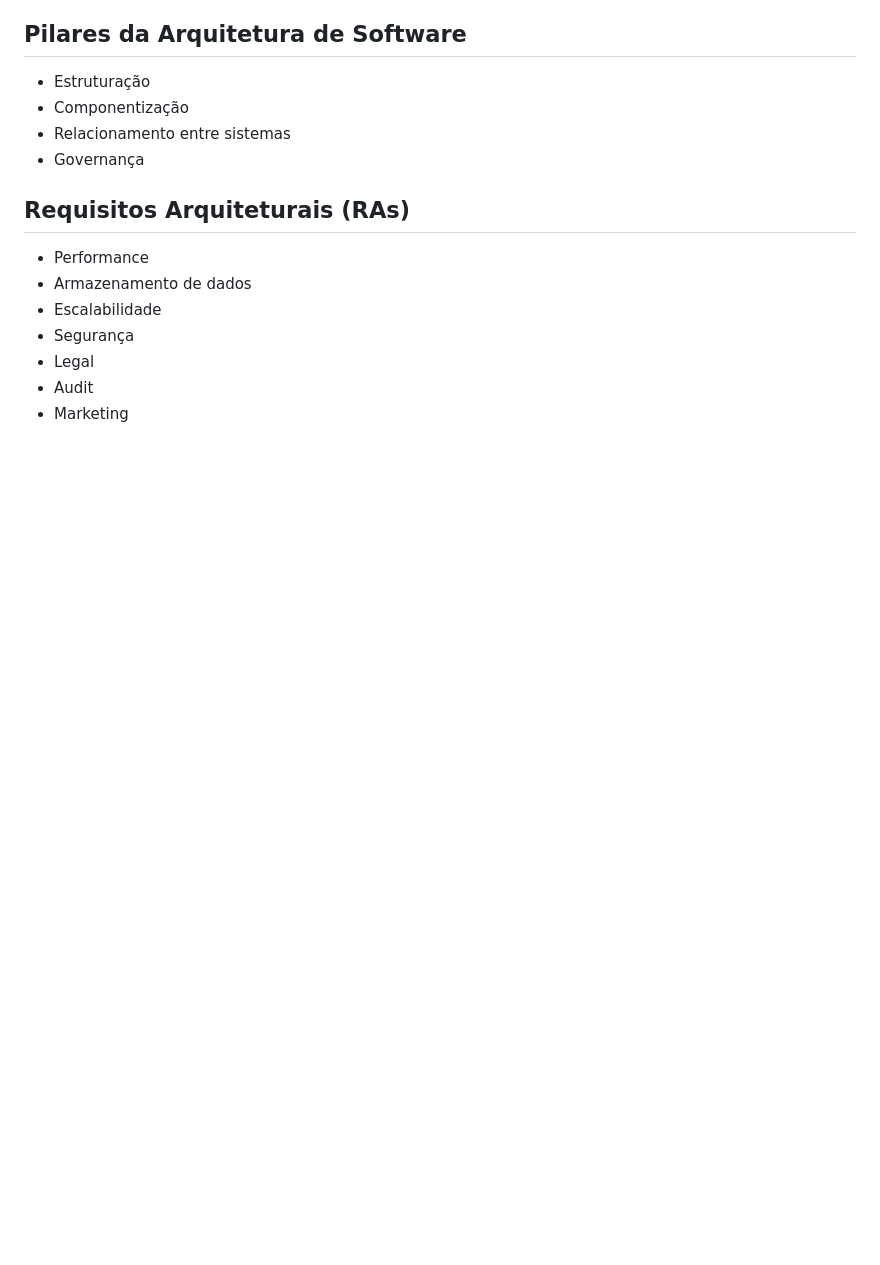
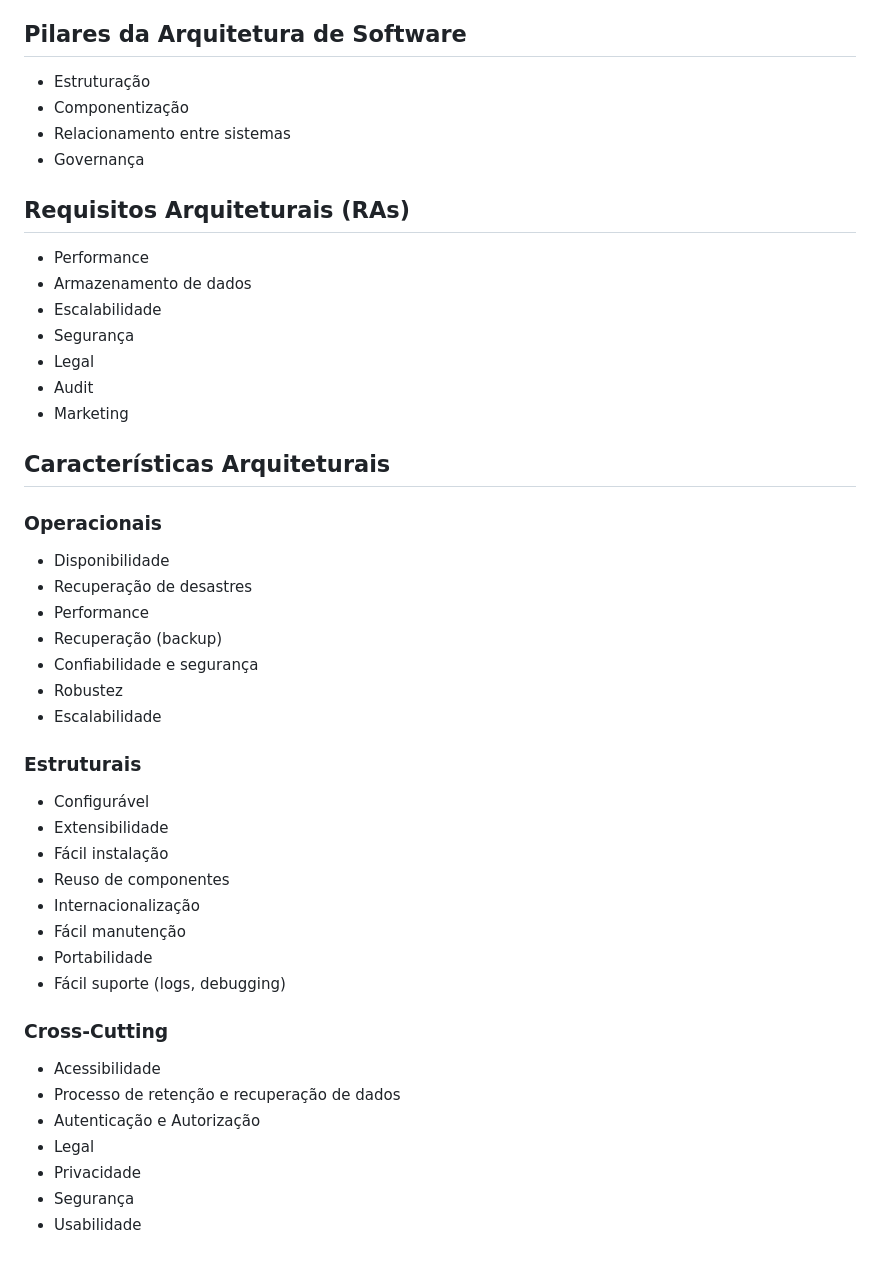
Before and after one commit to rodolfosouzamenezes/full-cycle, a Markdown page: arquiterura/README.md, the part around the change. Drawn GitHub-style; blank space fills up the shorter version.

Commit message:
arquitetura: caracteristicas arquiteturais

```diff
--- a/arquiterura/README.md
+++ b/arquiterura/README.md
@@ -74,3 +74,32 @@
 - Legal
 - Audit
 - Marketing
+
+## Características Arquiteturais
+### Operacionais
+- Disponibilidade
+- Recuperação de desastres
+- Performance
+- Recuperação (backup)
+- Confiabilidade e segurança
+- Robustez
+- Escalabilidade
+
+### Estruturais
+- Configurável
+- Extensibilidade
+- Fácil instalação
+- Reuso de componentes
+- Internacionalização
+- Fácil manutenção
+- Portabilidade
+- Fácil suporte (logs, debugging)
+
+### Cross-Cutting
+- Acessibilidade
+- Processo de retenção e recuperação de dados
+- Autenticação e Autorização
+- Legal
+- Privacidade
+- Segurança
+- Usabilidade
```
